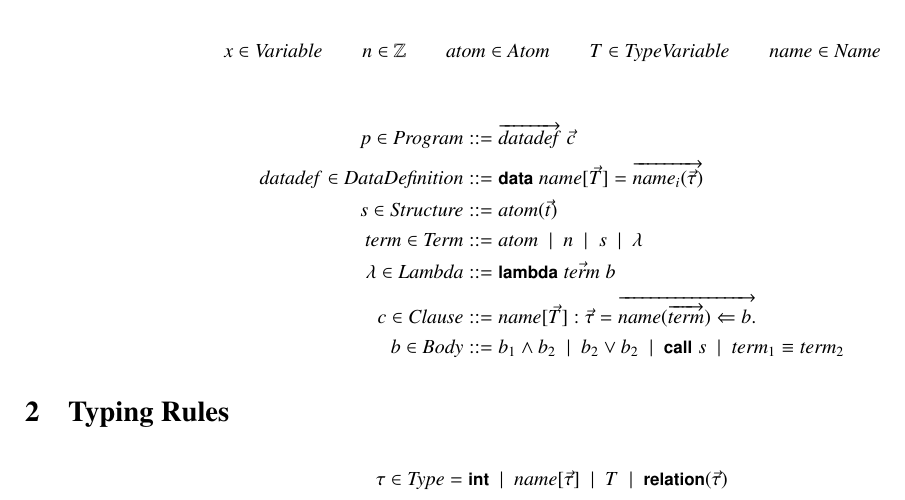
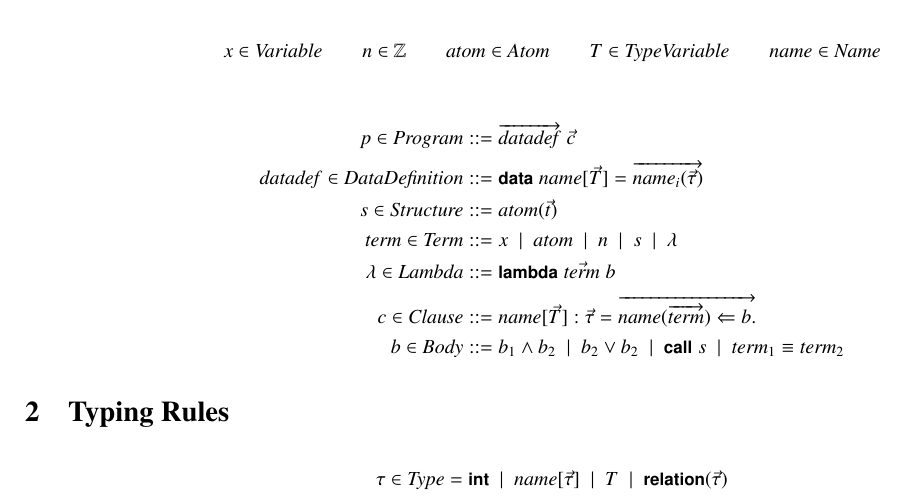
Before and after one commit to kyledewey/typed-prolog, a LaTeX document (formalism/typed_prolog.tex): part of the page, cut so that both start at the same text. Compiled offline with pdfLaTeX.

Commit message:
Variables are a type of term.

```diff
--- a/formalism/typed_prolog.tex
+++ b/formalism/typed_prolog.tex
@@ -45,7 +45,7 @@
   \\
   s \in \mtt{Structure} &::= \atom(\vec{t})
   \\
-  \term \in \mtt{Term} &::= \atom \alt n \alt s \alt \lambda
+  \term \in \mtt{Term} &::= x \alt \atom \alt n \alt s \alt \lambda
   \\
   \lambda \in \mtt{Lambda} &::= \kw{lambda}\;\vec{\term}\;b
   \\
```
